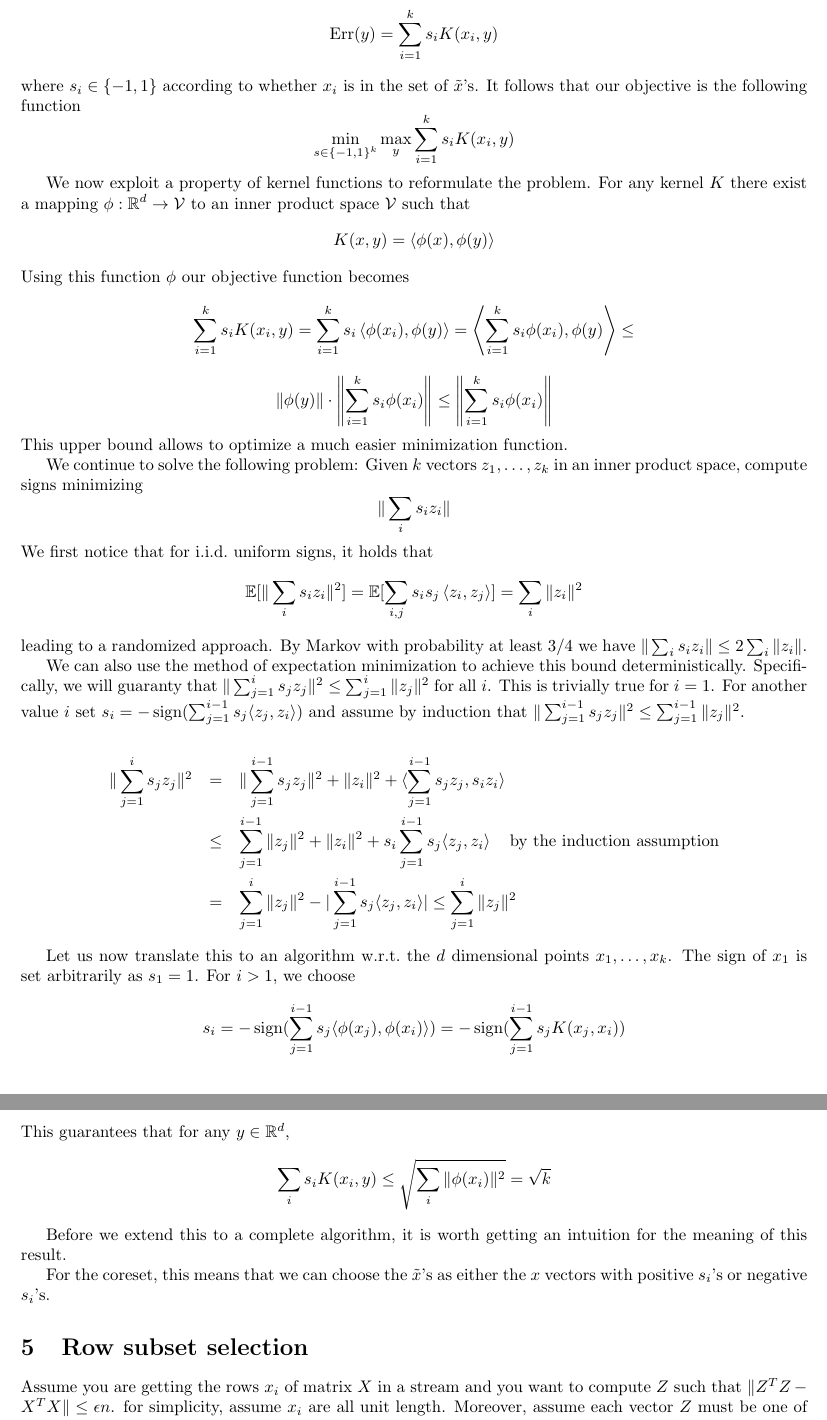
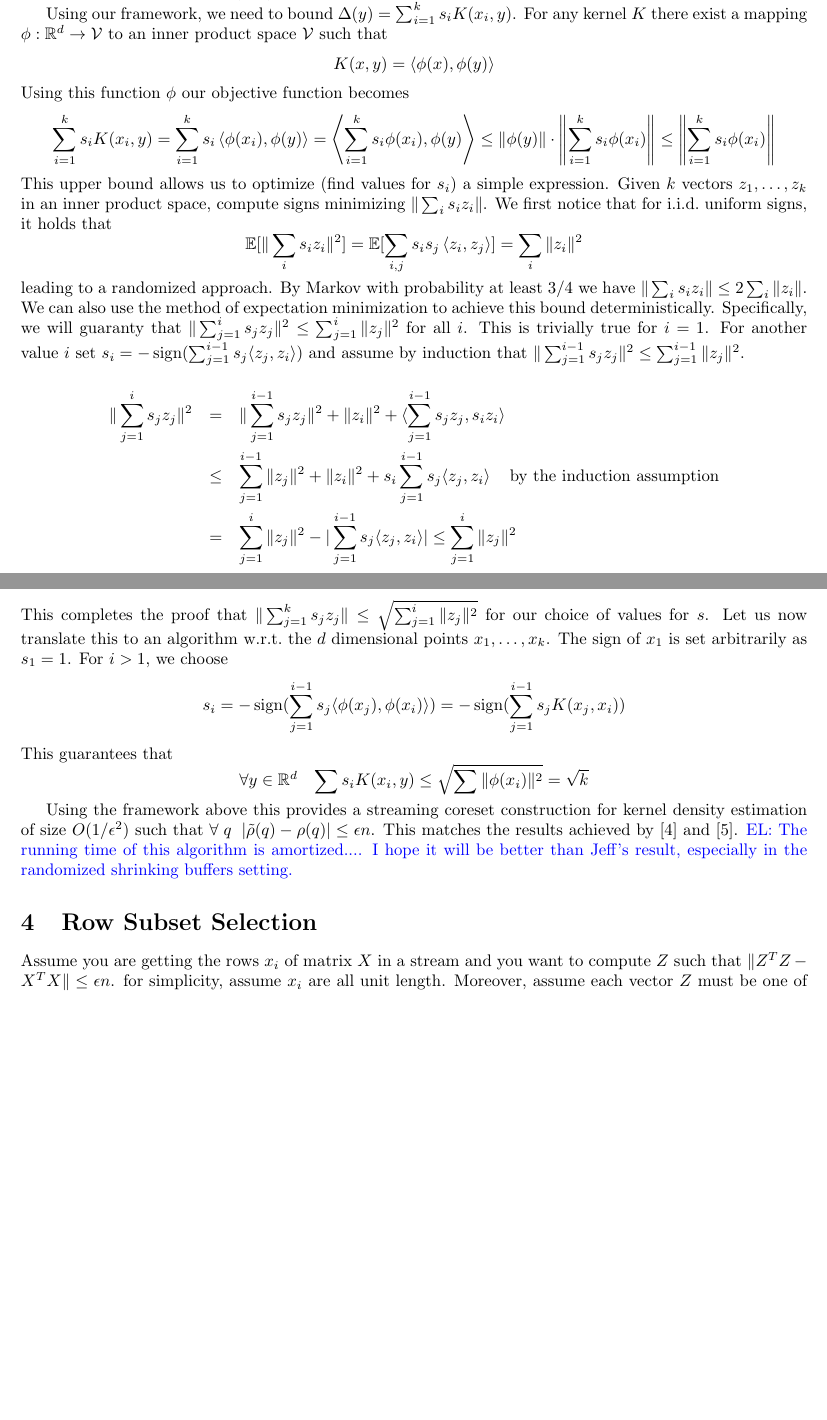
Before and after one commit to zkarnin/density_sketch, a LaTeX paper (density.tex): two parts of pages 3 and 4 of 5 before the commit and two parts of pages 2 and 3 of 4 after it, joined at a grey line, cut so that both start at the same text, the shorter picture padded with empty space. Compiled offline with pdfLaTeX.

Commit message:
more stuff

```diff
--- a/density.tex
+++ b/density.tex
@@ -133,20 +115,13 @@ If the $\tilde{x}_i$'s are chosen as a subset of the $x_i$'s the error can be re
-$$ \text{Err}(y) = \sum_{i=1}^k s_i K(x_i,y)  $$
-where $s_i \in \{-1, 1\}$ according to whether $x_i$ is in the set of $\tilde{x}$'s. It follows that our objective is the following function
-$$ \min_{s \in \{-1,1\}^k} \max_y \sum_{i=1}^k s_i K(x_i,y) $$
-
-We now exploit a property of kernel functions to reformulate the problem. For any kernel $K$ there exist a mapping $\phi: \R^d \to {\cal V}$ to an inner product space $\cal V$ such that
+Using our framework, we need to bound $\Delta(y) = \sum_{i=1}^k s_i K(x_i,y)$. For any kernel $K$ there exist a mapping $\phi: \R^d \to {\cal V}$ to an inner product space $\cal V$ such that
 $$ K(x,y) = \ip{\phi(x), \phi(y)} $$
 Using this function $\phi$ our objective function becomes
-$$\sum_{i=1}^k s_i K(x_i,y) = \sum_{i=1}^k s_i \ip{\phi(x_i), \phi(y)} =  \ip{ \sum_{i=1}^k s_i \phi(x_i), \phi(y)} \leq $$
-$$ \|\phi(y)\| \cdot \left\|  \sum_{i=1}^k s_i \phi(x_i) \right\| \leq  \left\|  \sum_{i=1}^k s_i \phi(x_i) \right\| $$
-This upper bound allows to optimize a much easier minimization function.
-
-We continue to solve the following problem: Given $k$ vectors $z_1,\ldots,z_k$ in an inner product space, compute signs minimizing
-$$\| \sum_i s_i z_i \| $$
+$$\sum_{i=1}^k s_i K(x_i,y) = \sum_{i=1}^k s_i \ip{\phi(x_i), \phi(y)} =  \ip{ \sum_{i=1}^k s_i \phi(x_i), \phi(y)} \leq \|\phi(y)\| \cdot \left\|  \sum_{i=1}^k s_i \phi(x_i) \right\| \leq  \left\|  \sum_{i=1}^k s_i \phi(x_i) \right\| $$
+This upper bound allows us to optimize (find values for $s_i$) a simple expression.
+Given $k$ vectors $z_1,\ldots,z_k$ in an inner product space, compute signs minimizing $\| \sum_i s_i z_i \|$.
 We first notice that for i.i.d.\ uniform signs, it holds that
 $$\E[\| \sum_i s_i z_i \|^2] = \E[\sum_{i,j} s_i s_j \ip{z_i, z_j}] = \sum_i \|z_i\|^2 $$
 leading to a randomized approach. By Markov with probability at least $3/4$ we have $\| \sum_i s_i z_i \| \le 2\sum_i \|z_i\|$.
-
+%
 We can also use the method of expectation minimization to achieve this bound deterministically.
 Specifically, we will guaranty that $\| \sum_{j=1}^i s_j z_j \|^2 \le \sum_{j=1}^i \|z_j\|^2$ for all $i$.
 This is trivially true for $i=1$.
@@ -158,17 +133,21 @@ and  assume by induction that $\| \sum_{j=1}^{i-1} s_j z_j\|^2 \le \sum_{j=1}^{i
 &\le& \sum_{j=1}^{i-1} \|z_j\|^2 + \|z_i\|^2 + s_i \sum_{j=1}^{i-1}s_j \langle  z_j,  z_i\rangle \mbox{\;\;\; by the induction assumption}\\
 &=& \sum_{j=1}^{i} \|z_j\|^2 - |\sum_{j=1}^{i-1}s_j \langle  z_j,  z_i\rangle| \le \sum_{j=1}^{i} \|z_j\|^2
 \end{eqnarray*}
+This completes the proof that $\| \sum_{j=1}^{k}s_j z_j\| \le \sqrt{\sum_{j=1}^{i} \|z_j\|^2}$ for our choice of values for $s$.
+%
+Let us now translate this to an algorithm w.r.t.\ the $d$ dimensional points $x_1,\ldots, x_k$.
+The sign of $x_1$ is set arbitrarily as $s_1=1$. For $i>1$, we choose
+$$ s_i = -\operatorname{sign} (\sum_{j=1}^{i-1}s_j \langle \phi(x_j), \phi(x_i) \rangle) = -\operatorname{sign} (\sum_{j=1}^{i-1}s_j  K(x_j, x_i))$$
+This guarantees that
+$$ \forall y \in \R^d \;\;\; \sum s_i K(x_i, y) \leq \sqrt{ \sum \|\phi(x_i)\|^2 } = \sqrt{k} $$
+
+Using the framework above this provides a streaming coreset construction for kernel density estimation of size $O(1/\eps^2)$ such that
+$\forall \;q\;\; |\tilde \rho(q) - \rho(q)| \le \eps n$.
+This matches the results achieved by \cite{DBLP:conf/soda/PhillipsT18} and \cite{DBLP:journals/corr/abs-1802-01751}.
+\el{The running time of this algorithm is amortized.... I hope it will be better than Jeff's result, especially in the randomized shrinking buffers setting.}
 
 
-Let us now translate this to an algorithm w.r.t.\ the $d$ dimensional points $x_1,\ldots, x_k$.
-The sign of $x_1$ is set arbitrarily as $s_1=1$. For $i>1$, we choose
-$$ s_i = -\operatorname{sign} (\sum_{j=1}^{i-1}s_j \langle \phi(x_j), \phi(x_i) \rangle) = -\operatorname{sign} (\sum_{j=1}^{i-1}s_j  K(x_j, x_i)) $$
-This guarantees that for any $y \in \R^d$,
-$$ \sum_i s_i K(x_i, y) \leq \sqrt{ \sum_i \|\phi(x_i)\|^2 } = \sqrt{k} $$
 
-Before we extend this to a complete algorithm, it is worth getting an intuition for the meaning of this result.
-
-For the coreset, this means that we can choose the $\tilde{x}$'s as either the $x$ vectors with positive $s_i$'s or negative $s_i$'s.
 
 
 %
```
Also changed, not shown: density.tex (28 more changed lines).
